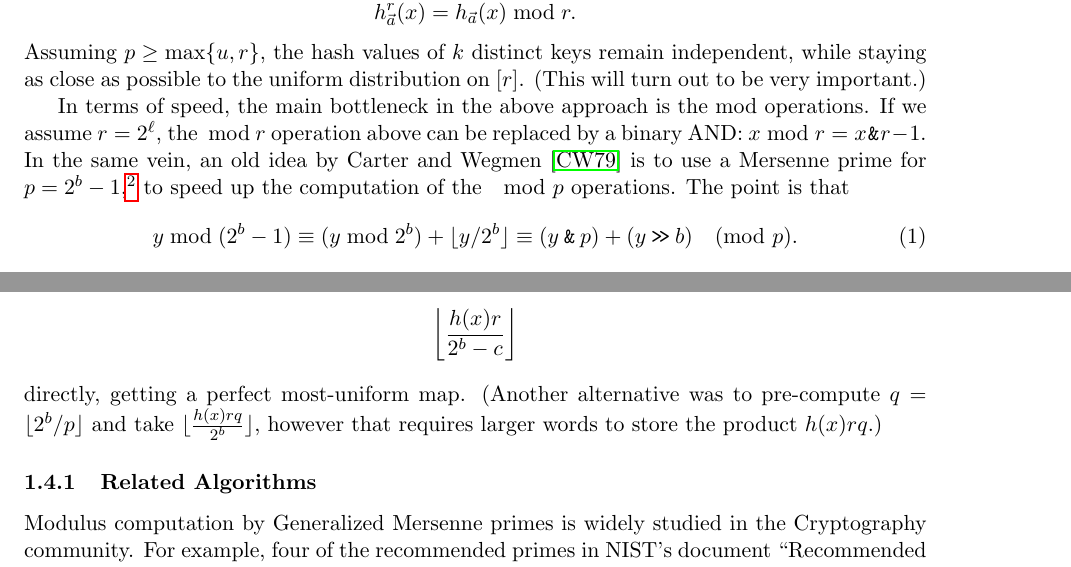
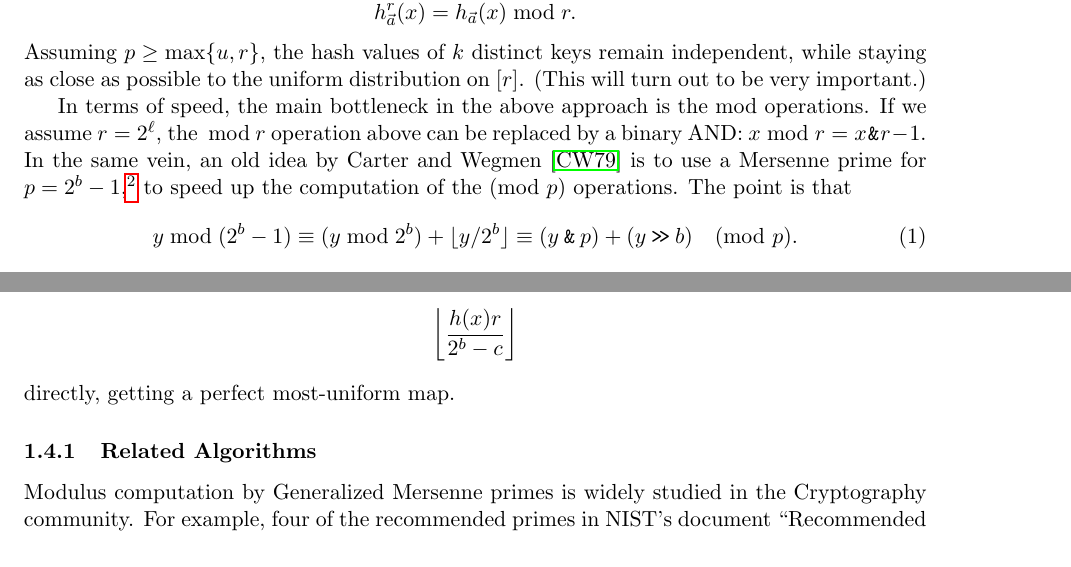
Before and after one commit to thomasahle/mersenne, a LaTeX paper (mersenne.tex, which reads sections/introduction.tex): two parts of pages 3 and 11 of 23, joined at a grey line, cut so that both start at the same text. Compiled offline with pdfLaTeX.

Commit message:
Typography

```diff
--- a/sections/introduction.tex
+++ b/sections/introduction.tex
@@ -114,7 +114,7 @@ In the same vein, an old idea by
 Carter and Wegmen \cite{carter77universal} is to use a
 Mersenne prime for $p=2^b-1$,\footnote{e.g., $p=2^{61}-1$ for hashing 32-bit keys or
 $p=2^{89}-1$ for hashing 64-bit keys.}
-to speed up the computation of the $\mod p$ operations.
+to speed up the computation of the (mod $p$) operations.
 The point is that
 \begin{equation}
    y \bmod (2^b-1)
@@ -699,8 +699,8 @@ However, for primes on the form $2^b-c$, $c>1$ this approach doesn't provide a m
 Instead we may use Algorithm \ref{alg:division-generalized} to compute
 $$\left\lfloor\frac{h(x)r}{2^b-c}\right\rfloor$$
 directly, getting a perfect most-uniform map.
-(Another alternative was to pre-compute $q = \lfloor2^b/p\rfloor$ and take
-$\floor{\frac{h(x)rq}{2^b}}$, however that requires larger words to store the product $h(x)rq$.)
+%(Another alternative was to pre-compute $q = \lfloor2^b/p\rfloor$ and take
+%$\floor{\frac{h(x)rq}{2^b}}$, however that requires larger words to store the product $h(x)rq$.)
 
 
 \subsubsection{Related Algorithms}
```
Also changed, not shown: sections/second-moment.tex (+1 -1 lines), sections/introduction.tex (4 more changed lines).
